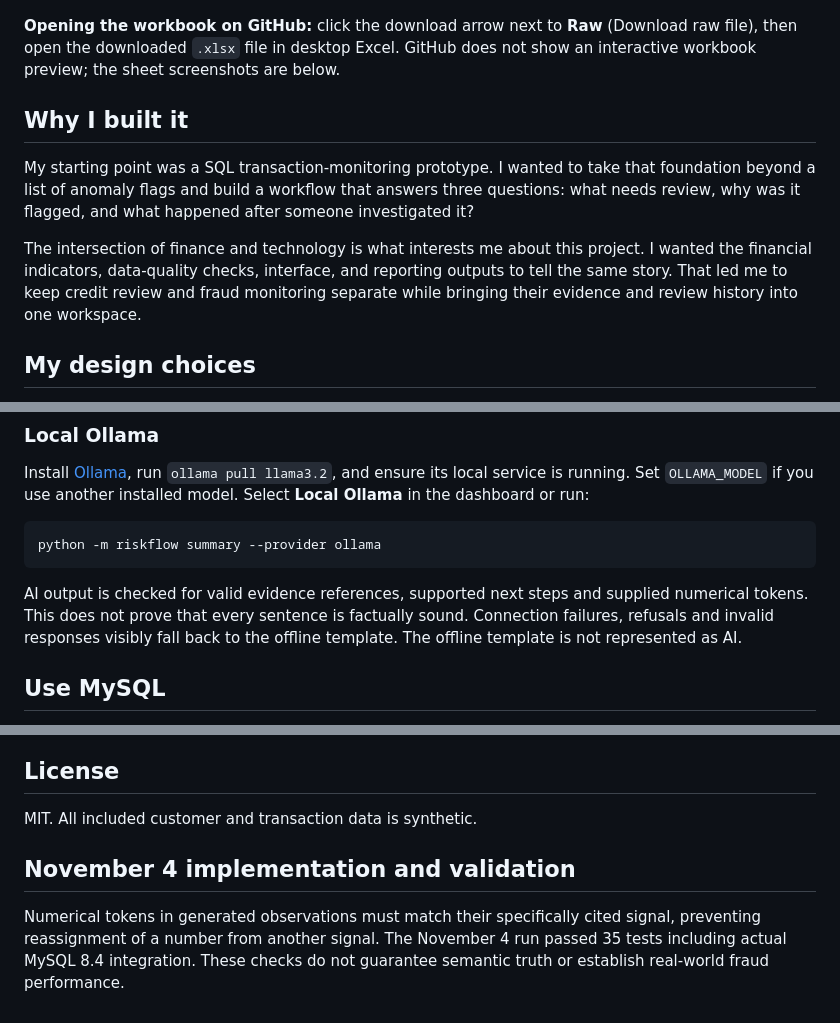
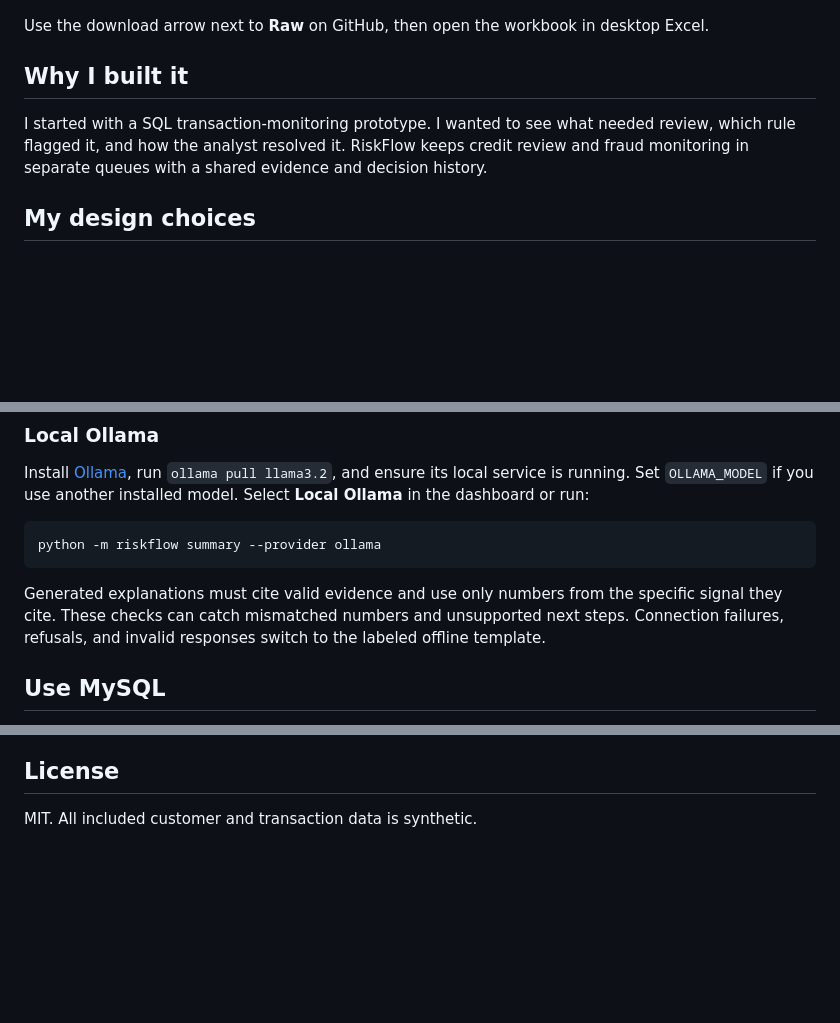
Before and after one commit to DaniyalHayat/riskflow-credit-fraud, a Markdown page: README.md, 3 parts joined by grey strips. Drawn GitHub-style; blank space fills up the shorter version.

Commit message:
Clarify the risk review workflow

````diff
--- a/README.md
+++ b/README.md
@@ -12,13 +12,11 @@ I built RiskFlow to explore how financial risk analysis, reliable data pipelines
 
 ![RiskFlow dashboard](docs/images/dashboard.jpg)
 
-**Opening the workbook on GitHub:** click the download arrow next to **Raw** (Download raw file), then open the downloaded `.xlsx` file in desktop Excel. GitHub does not show an interactive workbook preview; the sheet screenshots are below.
+Use the download arrow next to **Raw** on GitHub, then open the workbook in desktop Excel.
 
 ## Why I built it
 
-My starting point was a SQL transaction-monitoring prototype. I wanted to take that foundation beyond a list of anomaly flags and build a workflow that answers three questions: what needs review, why was it flagged, and what happened after someone investigated it?
-
-The intersection of finance and technology is what interests me about this project. I wanted the financial indicators, data-quality checks, interface, and reporting outputs to tell the same story. That led me to keep credit review and fraud monitoring separate while bringing their evidence and review history into one workspace.
+I started with a SQL transaction-monitoring prototype. I wanted to see what needed review, which rule flagged it, and how the analyst resolved it. RiskFlow keeps credit review and fraud monitoring in separate queues with a shared evidence and decision history.
 
 ## My design choices
 
@@ -280,7 +278,7 @@ Install [Ollama](https://ollama.com/), run `ollama pull llama3.2`, and ensure it
 python -m riskflow summary --provider ollama
 ```
 
-AI output is checked for valid evidence references, supported next steps and supplied numerical tokens. This does not prove that every sentence is factually sound. Connection failures, refusals and invalid responses visibly fall back to the offline template. The offline template is not represented as AI.
+Generated explanations must cite valid evidence and use only numbers from the specific signal they cite. These checks can catch mismatched numbers and unsupported next steps. Connection failures, refusals, and invalid responses switch to the labeled offline template.
 
 ## Use MySQL
 
@@ -330,7 +328,3 @@ My next priorities are evaluation on a permitted dataset with an untouched tempo
 ## License
 
 MIT. All included customer and transaction data is synthetic.
-
-## November 4 implementation and validation
-
-Numerical tokens in generated observations must match their specifically cited signal, preventing reassignment of a number from another signal. The November 4 run passed 35 tests including actual MySQL 8.4 integration. These checks do not guarantee semantic truth or establish real-world fraud performance.
````
